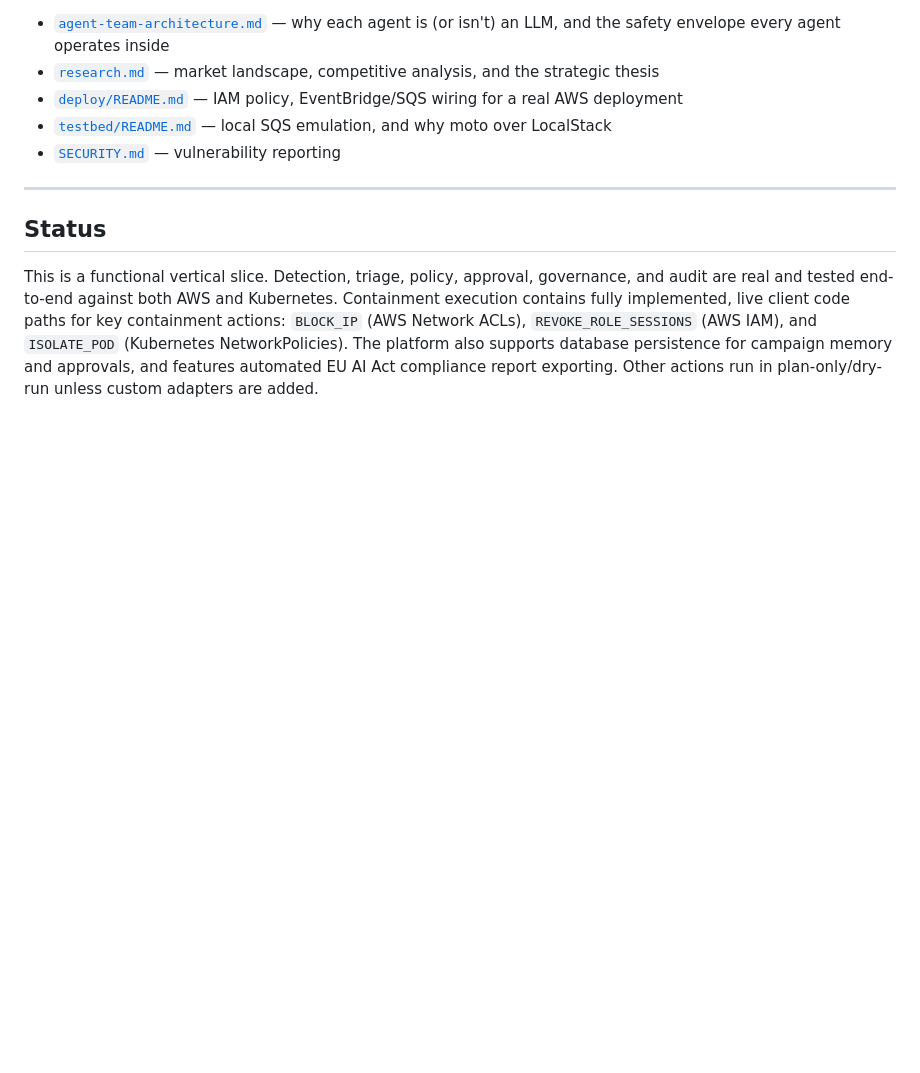
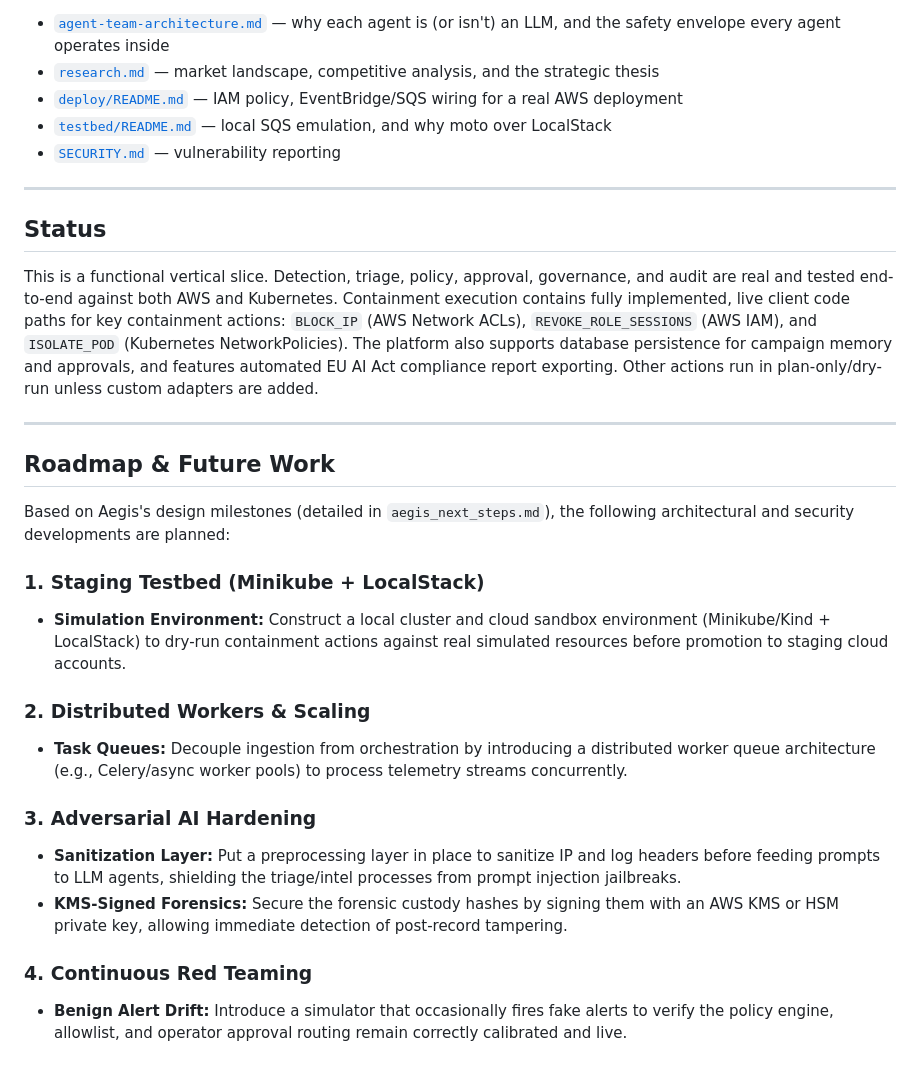
Before and after one commit to Aditya-galaxy/Kronagent, a Markdown page: README.md, the part around the change. Drawn GitHub-style; blank space fills up the shorter version.

Commit message:
docs: add future roadmap, continuous validation plans, and update project status

```diff
--- a/README.md
+++ b/README.md
@@ -249,3 +249,22 @@ python3 -m pytest -q
 ## Status
 
 This is a functional vertical slice. Detection, triage, policy, approval, governance, and audit are real and tested end-to-end against both AWS and Kubernetes. Containment execution contains fully implemented, live client code paths for key containment actions: `BLOCK_IP` (AWS Network ACLs), `REVOKE_ROLE_SESSIONS` (AWS IAM), and `ISOLATE_POD` (Kubernetes NetworkPolicies). The platform also supports database persistence for campaign memory and approvals, and features automated EU AI Act compliance report exporting. Other actions run in plan-only/dry-run unless custom adapters are added.
+
+---
+
+## Roadmap & Future Work
+
+Based on Aegis's design milestones (detailed in `aegis_next_steps.md`), the following architectural and security developments are planned:
+
+### 1. Staging Testbed (Minikube + LocalStack)
+*   **Simulation Environment:** Construct a local cluster and cloud sandbox environment (Minikube/Kind + LocalStack) to dry-run containment actions against real simulated resources before promotion to staging cloud accounts.
+
+### 2. Distributed Workers & Scaling
+*   **Task Queues:** Decouple ingestion from orchestration by introducing a distributed worker queue architecture (e.g., Celery/async worker pools) to process telemetry streams concurrently.
+
+### 3. Adversarial AI Hardening
+*   **Sanitization Layer:** Put a preprocessing layer in place to sanitize IP and log headers before feeding prompts to LLM agents, shielding the triage/intel processes from prompt injection jailbreaks.
+*   **KMS-Signed Forensics:** Secure the forensic custody hashes by signing them with an AWS KMS or HSM private key, allowing immediate detection of post-record tampering.
+
+### 4. Continuous Red Teaming
+*   **Benign Alert Drift:** Introduce a simulator that occasionally fires fake alerts to verify the policy engine, allowlist, and operator approval routing remain correctly calibrated and live.
```
Also changed, not shown: agent-team-architecture.md (+7 -10 lines).
